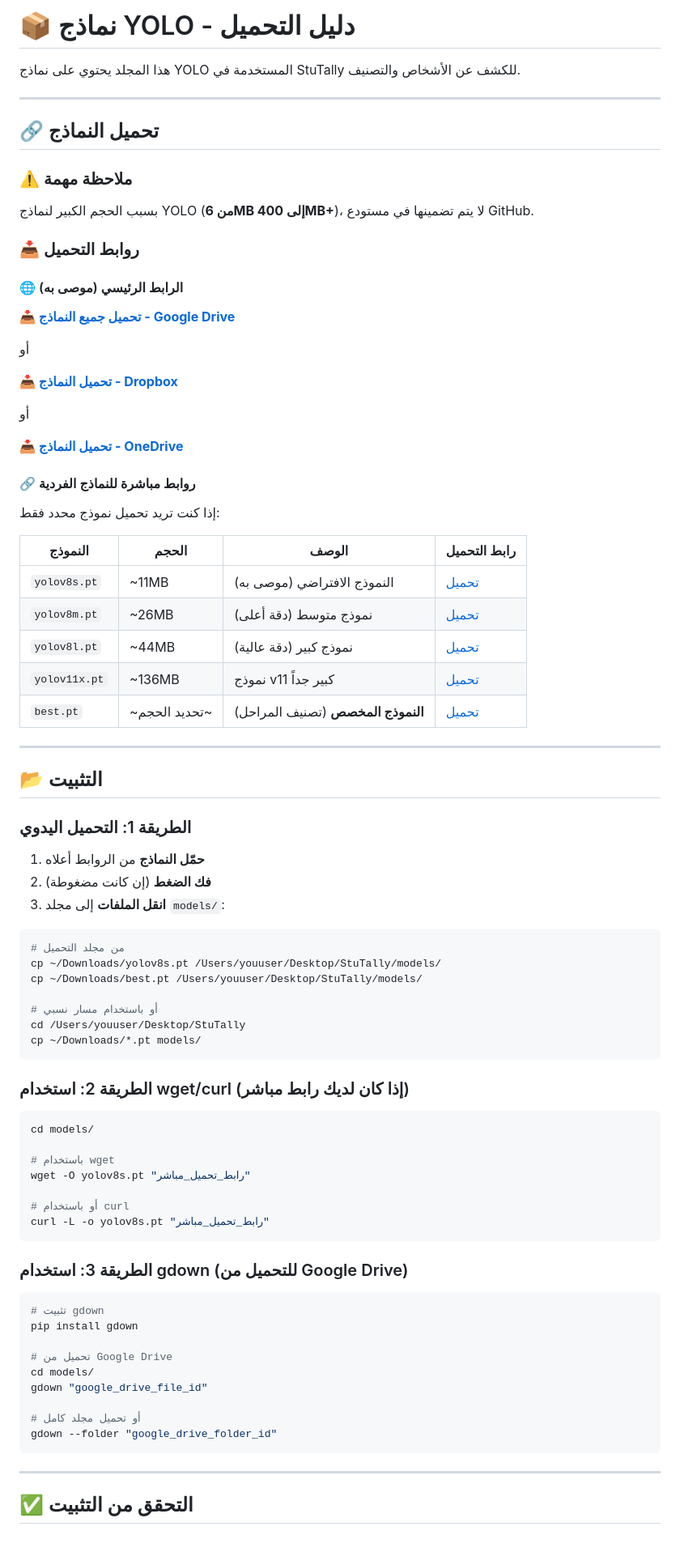
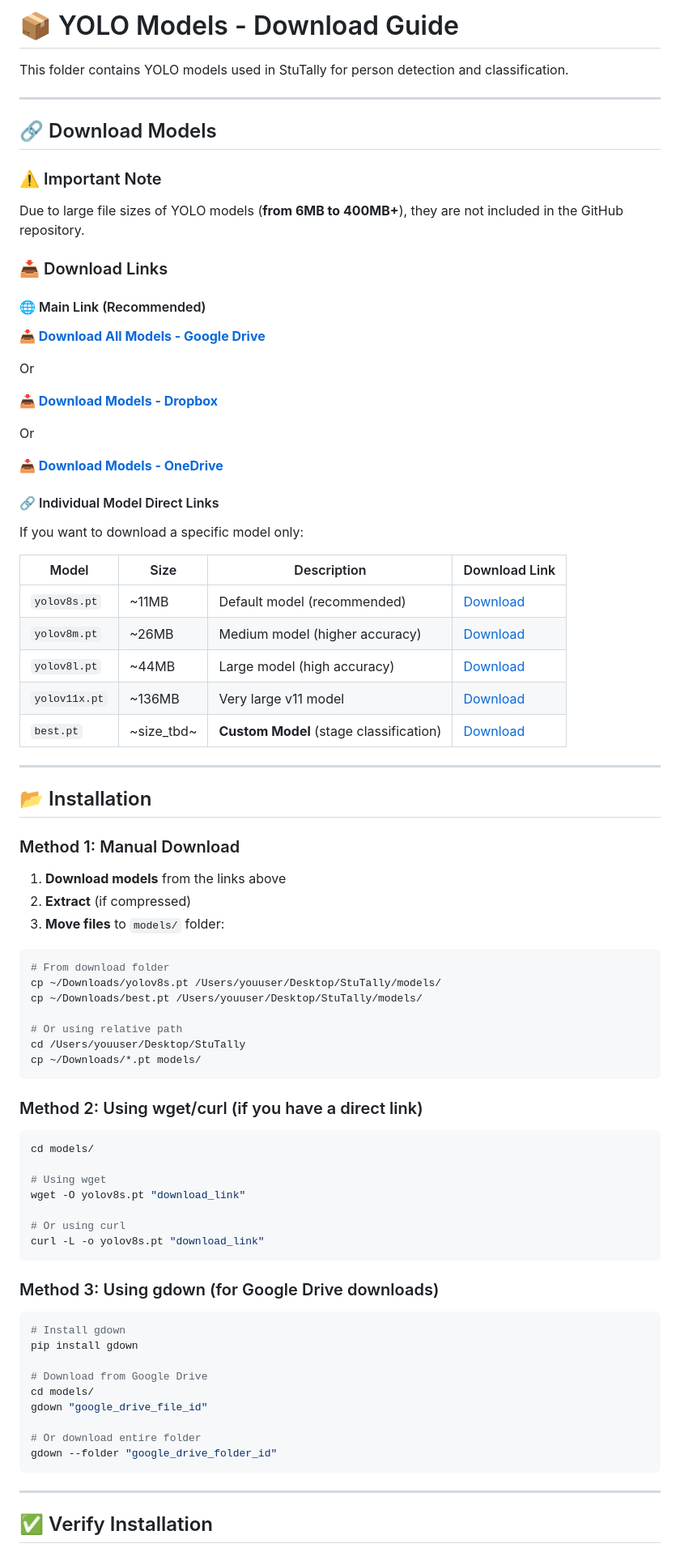
Before and after one commit to aseelalmutari/StuTally-Project, a Markdown page: models/README.md, the part around the change printed below. Shown: that part at 81% size. Drawn GitHub-style.

````diff
--- a/models/README.md
+++ b/models/README.md
@@ -1,88 +1,88 @@
-# 📦 نماذج YOLO - دليل التحميل
+# 📦 YOLO Models - Download Guide
 
-هذا المجلد يحتوي على نماذج YOLO المستخدمة في StuTally للكشف عن الأشخاص والتصنيف.
+This folder contains YOLO models used in StuTally for person detection and classification.
 
 ---
 
-## 🔗 تحميل النماذج
+## 🔗 Download Models
 
-### ⚠️ ملاحظة مهمة
+### ⚠️ Important Note
 
-بسبب الحجم الكبير لنماذج YOLO (**من 6MB إلى 400MB+**)، لا يتم تضمينها في مستودع GitHub.
+Due to large file sizes of YOLO models (**from 6MB to 400MB+**), they are not included in the GitHub repository.
 
-### 📥 روابط التحميل
+### 📥 Download Links
 
-#### 🌐 الرابط الرئيسي (موصى به)
+#### 🌐 Main Link (Recommended)
 
-**[📥 تحميل جميع النماذج - Google Drive](https://drive.google.com/drive/folders/1FbXiXZtd6Zf8A_8d77Tz5kswGu5m-whX?usp=share_link)**
+**[📥 Download All Models - Google Drive](https://drive.google.com/drive/folders/1FbXiXZtd6Zf8A_8d77Tz5kswGu5m-whX?usp=share_link)**
 
-أو
+Or
 
-**[📥 تحميل النماذج - Dropbox](رابط_dropbox_هنا)**
+**[📥 Download Models - Dropbox](dropbox_link_here)**
 
-أو
+Or
 
-**[📥 تحميل النماذج - OneDrive](رابط_onedrive_هنا)**
+**[📥 Download Models - OneDrive](onedrive_link_here)**
 
-#### 🔗 روابط مباشرة للنماذج الفردية
+#### 🔗 Individual Model Direct Links
 
-إذا كنت تريد تحميل نموذج محدد فقط:
+If you want to download a specific model only:
 
-| النموذج | الحجم | الوصف | رابط التحميل |
-|---------|------|-------|---------------|
-| `yolov8s.pt` | ~11MB | النموذج الافتراضي (موصى به) | [تحميل](رابط_مباشر) |
-| `yolov8m.pt` | ~26MB | نموذج متوسط (دقة أعلى) | [تحميل](رابط_مباشر) |
-| `yolov8l.pt` | ~44MB | نموذج كبير (دقة عالية) | [تحميل](رابط_مباشر) |
-| `yolov11x.pt` | ~136MB | نموذج v11 كبير جداً | [تحميل](رابط_مباشر) |
-| `best.pt` | ~تحديد الحجم~ | **النموذج المخصص** (تصنيف المراحل) | [تحميل](رابط_مباشر) |
+| Model | Size | Description | Download Link |
+|-------|------|-------------|---------------|
+| `yolov8s.pt` | ~11MB | Default model (recommended) | [Download](direct_link) |
+| `yolov8m.pt` | ~26MB | Medium model (higher accuracy) | [Download](direct_link) |
+| `yolov8l.pt` | ~44MB | Large model (high accuracy) | [Download](direct_link) |
+| `yolov11x.pt` | ~136MB | Very large v11 model | [Download](direct_link) |
+| `best.pt` | ~size_tbd~ | **Custom Model** (stage classification) | [Download](direct_link) |
 
 ---
 
-## 📂 التثبيت
+## 📂 Installation
 
-### الطريقة 1: التحميل اليدوي
+### Method 1: Manual Download
 
-1. **حمّل النماذج** من الروابط أعلاه
-2. **فك الضغط** (إن كانت مضغوطة)
-3. **انقل الملفات** إلى مجلد `models/`:
+1. **Download models** from the links above
+2. **Extract** (if compressed)
+3. **Move files** to `models/` folder:
 
 ```bash
-# من مجلد التحميل
+# From download folder
 cp ~/Downloads/yolov8s.pt /Users/youuser/Desktop/StuTally/models/
 cp ~/Downloads/best.pt /Users/youuser/Desktop/StuTally/models/
 
-# أو باستخدام مسار نسبي
+# Or using relative path
 cd /Users/youuser/Desktop/StuTally
 cp ~/Downloads/*.pt models/
 ```
 
-### الطريقة 2: استخدام wget/curl (إذا كان لديك رابط مباشر)
+### Method 2: Using wget/curl (if you have a direct link)
 
 ```bash
 cd models/
 
-# باستخدام wget
-wget -O yolov8s.pt "رابط_تحميل_مباشر"
+# Using wget
+wget -O yolov8s.pt "download_link"
 
-# أو باستخدام curl
-curl -L -o yolov8s.pt "رابط_تحميل_مباشر"
+# Or using curl
+curl -L -o yolov8s.pt "download_link"
 ```
 
-### الطريقة 3: استخدام gdown (للتحميل من Google Drive)
+### Method 3: Using gdown (for Google Drive downloads)
 
 ```bash
-# تثبيت gdown
+# Install gdown
 pip install gdown
 
-# تحميل من Google Drive
+# Download from Google Drive
 cd models/
 gdown "google_drive_file_id"
 
-# أو تحميل مجلد كامل
+# Or download entire folder
 gdown --folder "google_drive_folder_id"
 ```
 
 ---
 
-## ✅ التحقق من التثبيت
+## ✅ Verify Installation
 
````
Also changed, not shown: other parts of models/README.md (+73 -73 lines), CODE_OF_CONDUCT.md (deleted, +0 -150 lines).
